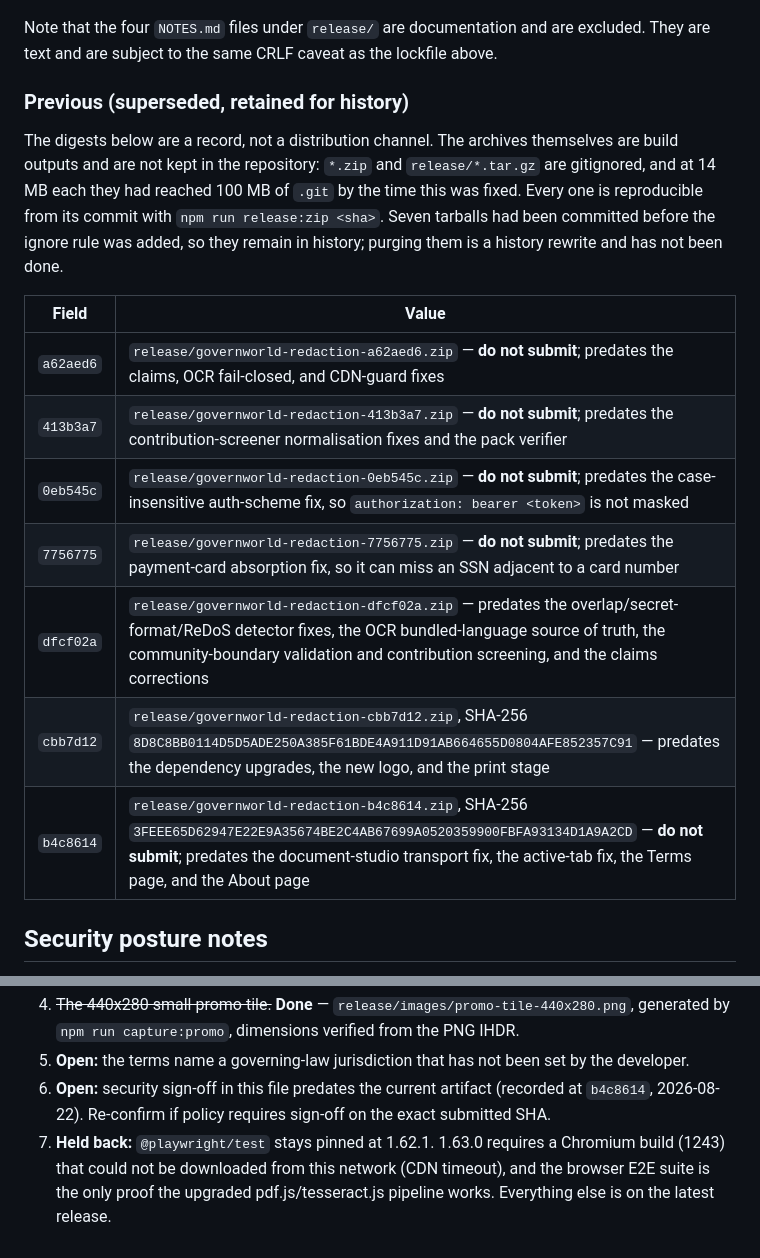
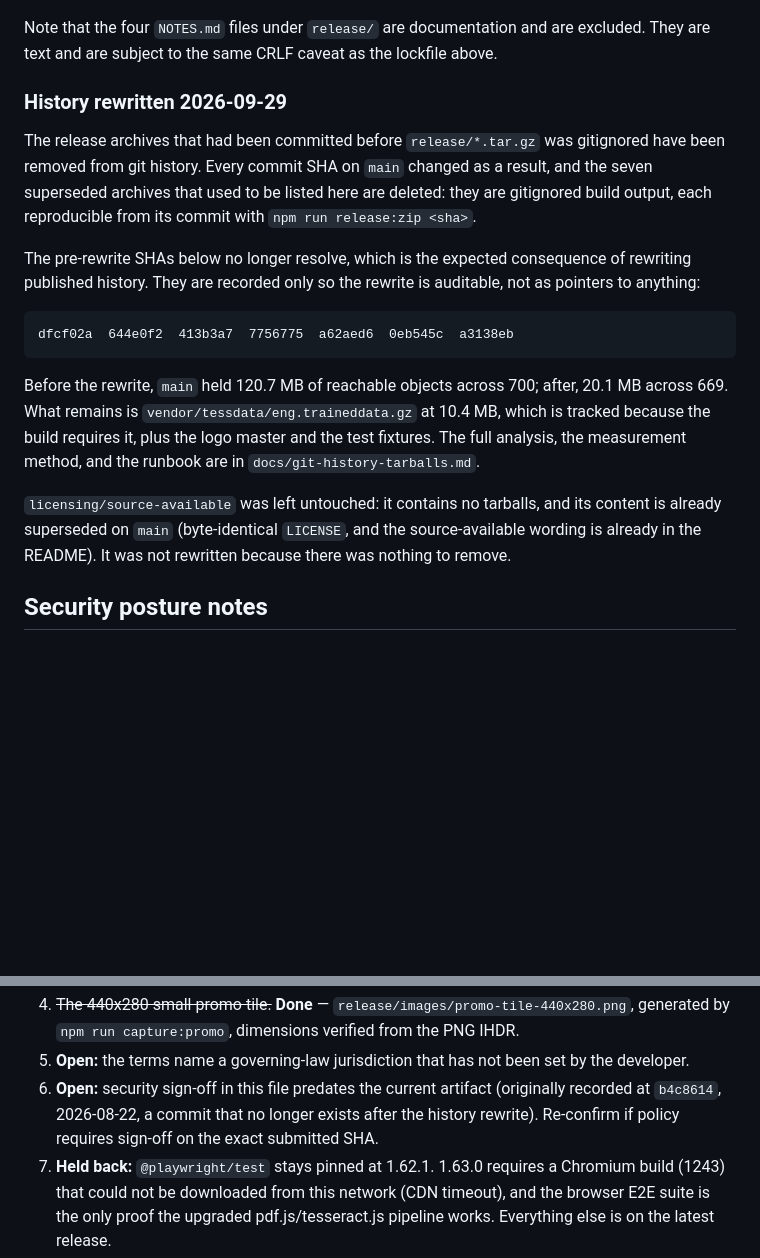
Before and after one commit to ACR-LOGIC/governworld-chrome-extension, a Markdown page: RELEASE_EVIDENCE.md, 2 parts joined by grey strips. GitHub-like rendering; blank space fills up the shorter version.

Commit message:
Record the history rewrite and stop citing SHAs that no longer resolve
Seven release tarballs were removed from git history. Every commit SHA on main
changed as a result, so the previous section of RELEASE_EVIDENCE.md - which
listed superseded archives by commit SHA - was a list of pointers to nothing. It
is now a record of the rewrite itself: what changed, the before-and-after
measurement, and the pre-rewrite SHAs kept only so the rewrite is auditable.

STORE_READINESS.md pointed at b4c8614, which no longer resolves at all, for the
original security sign-off. It now records the approval and its date instead of
a commit identifier that a future reader could try and fail to resolve.

licensing/source-available was deliberately not rewritten. It contains no
tarballs, so it keeps no objects alive, and its content is already superseded on
main: the LICENSE is byte-identical and the source-available wording is already
in the README. Cherry-picking it onto the rewritten main conflicted precisely
because there was nothing left to apply.

Also documents that the local .git still resolves the old SHAs because the
objects are unreferenced rather than collected, and will not after a GC. That is
why the documentation no longer depends on any pre-rewrite identifier.

(cherry picked from commit e193ebea30845ad063a84955b45fcbe82af10395)

````diff
--- a/RELEASE_EVIDENCE.md
+++ b/RELEASE_EVIDENCE.md
@@ -102,26 +102,32 @@ F6B8F30C9B75AB86D2EA03D1D57F9A1ED96AF15EEEC5951D5419E4E7B2C103EC  release/screen
 Note that the four `NOTES.md` files under `release/` are documentation and are
 excluded. They are text and are subject to the same CRLF caveat as the
 lockfile above.
-### Previous (superseded, retained for history)
+### History rewritten 2026-09-29
 
-The digests below are a record, not a distribution channel. The archives
-themselves are build outputs and are not kept in the repository: `*.zip` and
-`release/*.tar.gz` are gitignored, and at 14 MB each they had reached 100 MB of
-`.git` by the time this was fixed. Every one is reproducible from its commit
-with `npm run release:zip <sha>`. Seven tarballs had been committed before the
-ignore rule was added, so they remain in history; purging them is a history
-rewrite and has not been done.
+The release archives that had been committed before `release/*.tar.gz` was
+gitignored have been removed from git history. Every commit SHA on `main`
+changed as a result, and the seven superseded archives that used to be listed
+here are deleted: they are gitignored build output, each reproducible from its
+commit with `npm run release:zip <sha>`.
 
+The pre-rewrite SHAs below no longer resolve, which is the expected
+consequence of rewriting published history. They are recorded only so the
+rewrite is auditable, not as pointers to anything:
 
-| Field | Value |
-|-------|-------|
-| `a62aed6` | `release/governworld-redaction-a62aed6.zip` — **do not submit**; predates the claims, OCR fail-closed, and CDN-guard fixes |
-| `413b3a7` | `release/governworld-redaction-413b3a7.zip` — **do not submit**; predates the contribution-screener normalisation fixes and the pack verifier |
-| `0eb545c` | `release/governworld-redaction-0eb545c.zip` — **do not submit**; predates the case-insensitive auth-scheme fix, so `authorization: bearer <token>` is not masked |
-| `7756775` | `release/governworld-redaction-7756775.zip` — **do not submit**; predates the payment-card absorption fix, so it can miss an SSN adjacent to a card number |
-| `dfcf02a` | `release/governworld-redaction-dfcf02a.zip` — predates the overlap/secret-format/ReDoS detector fixes, the OCR bundled-language source of truth, the community-boundary validation and contribution screening, and the claims corrections |
-| `cbb7d12` | `release/governworld-redaction-cbb7d12.zip`, SHA-256 `8D8C8BB0114D5D5ADE250A385F61BDE4A911D91AB664655D0804AFE852357C91` — predates the dependency upgrades, the new logo, and the print stage |
-| `b4c8614` | `release/governworld-redaction-b4c8614.zip`, SHA-256 `3FEEE65D62947E22E9A35674BE2C4AB67699A0520359900FBFA93134D1A9A2CD` — **do not submit**; predates the document-studio transport fix, the active-tab fix, the Terms page, and the About page |
+```
+dfcf02a  644e0f2  413b3a7  7756775  a62aed6  0eb545c  a3138eb
+```
+
+Before the rewrite, `main` held 120.7 MB of reachable objects across 700;
+after, 20.1 MB across 669. What remains is `vendor/tessdata/eng.traineddata.gz`
+at 10.4 MB, which is tracked because the build requires it, plus the logo
+master and the test fixtures. The full analysis, the measurement method, and
+the runbook are in `docs/git-history-tarballs.md`.
+
+`licensing/source-available` was left untouched: it contains no tarballs, and
+its content is already superseded on `main` (byte-identical `LICENSE`, and the
+source-available wording is already in the README). It was not rewritten
+because there was nothing to remove.
 
 ## Security posture notes
 
@@ -161,7 +167,7 @@ rewrite and has not been done.
 5. **Open:** the terms name a governing-law jurisdiction that has not been set
    by the developer.
 6. **Open:** security sign-off in this file predates the current artifact
-   (recorded at `b4c8614`, 2026-08-22). Re-confirm if policy requires sign-off
+   (originally recorded at `b4c8614`, 2026-08-22, a commit that no longer exists after the history rewrite). Re-confirm if policy requires sign-off
    on the exact submitted SHA.
 7. **Held back:** `@playwright/test` stays pinned at 1.62.1. 1.63.0 requires a
    Chromium build (1243) that could not be downloaded from this network
````
Also changed, not shown: STORE_READINESS.md (+3 -3 lines).
